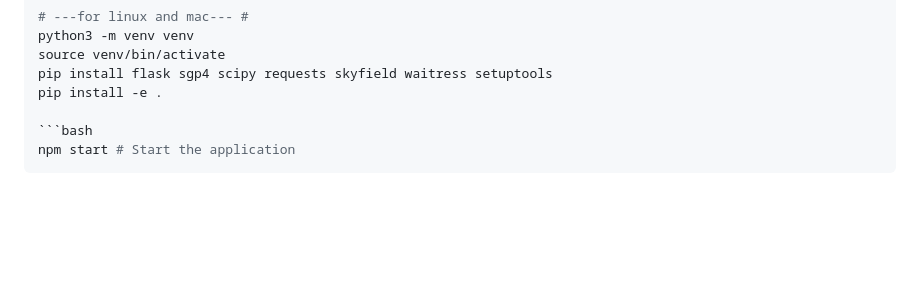
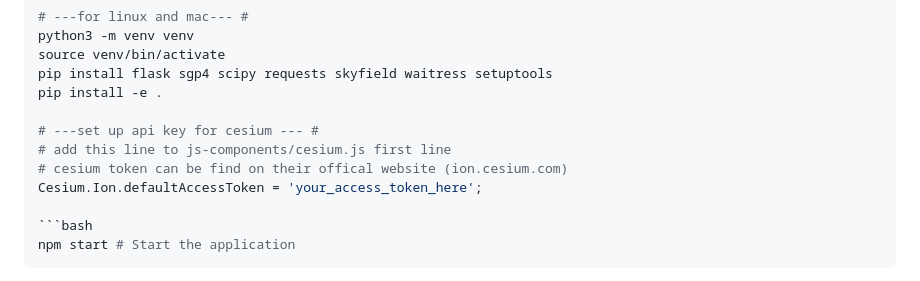
Before and after one commit to USC-POSEIDON/Poseidon, a Markdown page: README.md, the part around the change. Drawn GitHub-style; blank space fills up the shorter version.

````diff
--- a/README.md
+++ b/README.md
@@ -49,6 +49,11 @@ source venv/bin/activate
 pip install flask sgp4 scipy requests skyfield waitress setuptools
 pip install -e .
 
+# ---set up api key for cesium --- #
+# add this line to js-components/cesium.js first line
+# cesium token can be find on their offical website (ion.cesium.com)
+Cesium.Ion.defaultAccessToken = 'your_access_token_here';
+
 ```bash
 npm start # Start the application
 ```
````
